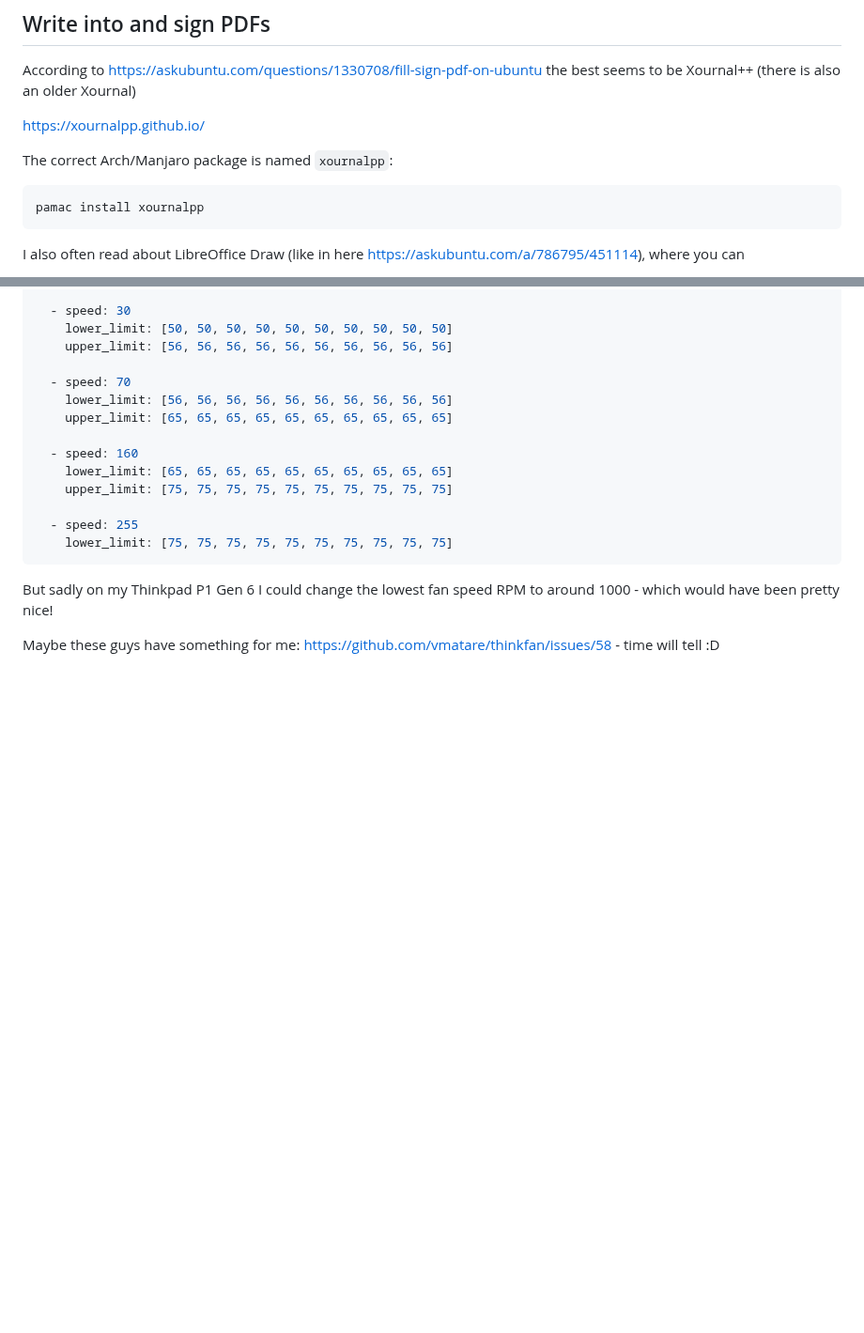
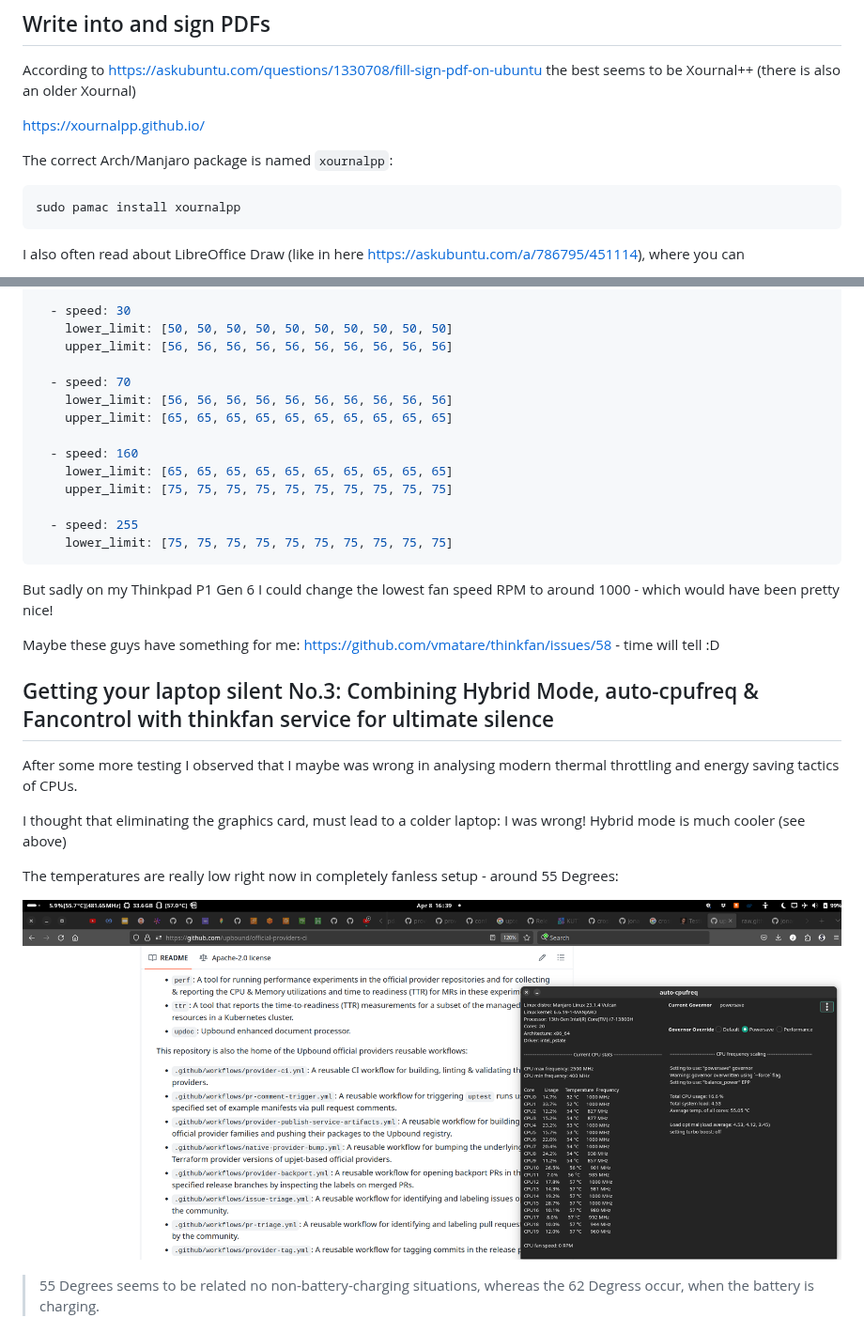
Before and after one commit to jonashackt/mac-to-linux, a Markdown page: README.md, 2 parts joined by grey strips. Shown at 94% size. Rendered like a GitHub page; pictures changed too: docs/hybrid-auto-cpufreq-powersave-temp.png (added); blank space fills up the shorter version.

````diff
--- a/README.md
+++ b/README.md
@@ -923,7 +937,7 @@ https://xournalpp.github.io/
 The correct Arch/Manjaro package is named `xournalpp`:
 
 ```shell
-pamac install xournalpp
+sudo pamac install xournalpp
 ```
 
 I also often read about LibreOffice Draw (like in here https://askubuntu.com/a/786795/451114), where you can
@@ -2630,3 +2648,17 @@ But sadly on my Thinkpad P1 Gen 6 I could change the lowest fan speed RPM to aro
 Maybe these guys have something for me: https://github.com/vmatare/thinkfan/issues/58 - time will tell :D
 
 
+## Getting your laptop silent No.3: Combining Hybrid Mode, auto-cpufreq & Fancontrol with thinkfan service for ultimate silence
+
+After some more testing I observed that I maybe was wrong in analysing modern thermal throttling and energy saving tactics of CPUs.
+
+I thought that eliminating the graphics card, must lead to a colder laptop: I was wrong! Hybrid mode is much cooler (see above)
+
+The temperatures are really low right now in completely fanless setup - around 55 Degrees:
+
+![](docs/hybrid-auto-cpufreq-powersave-temp.png)
+
+> 55 Degrees seems to be related no non-battery-charging situations, whereas the 62 Degress occur, when the battery is charging.
+
+
+
````
Also changed, not shown: other parts of README.md (+35 -2 lines), docs/text-size-gedit.png (added), docs/touche-gestures-app.png (added), docs/wayland-gestures-on-x11.png (added), 1 other file.
